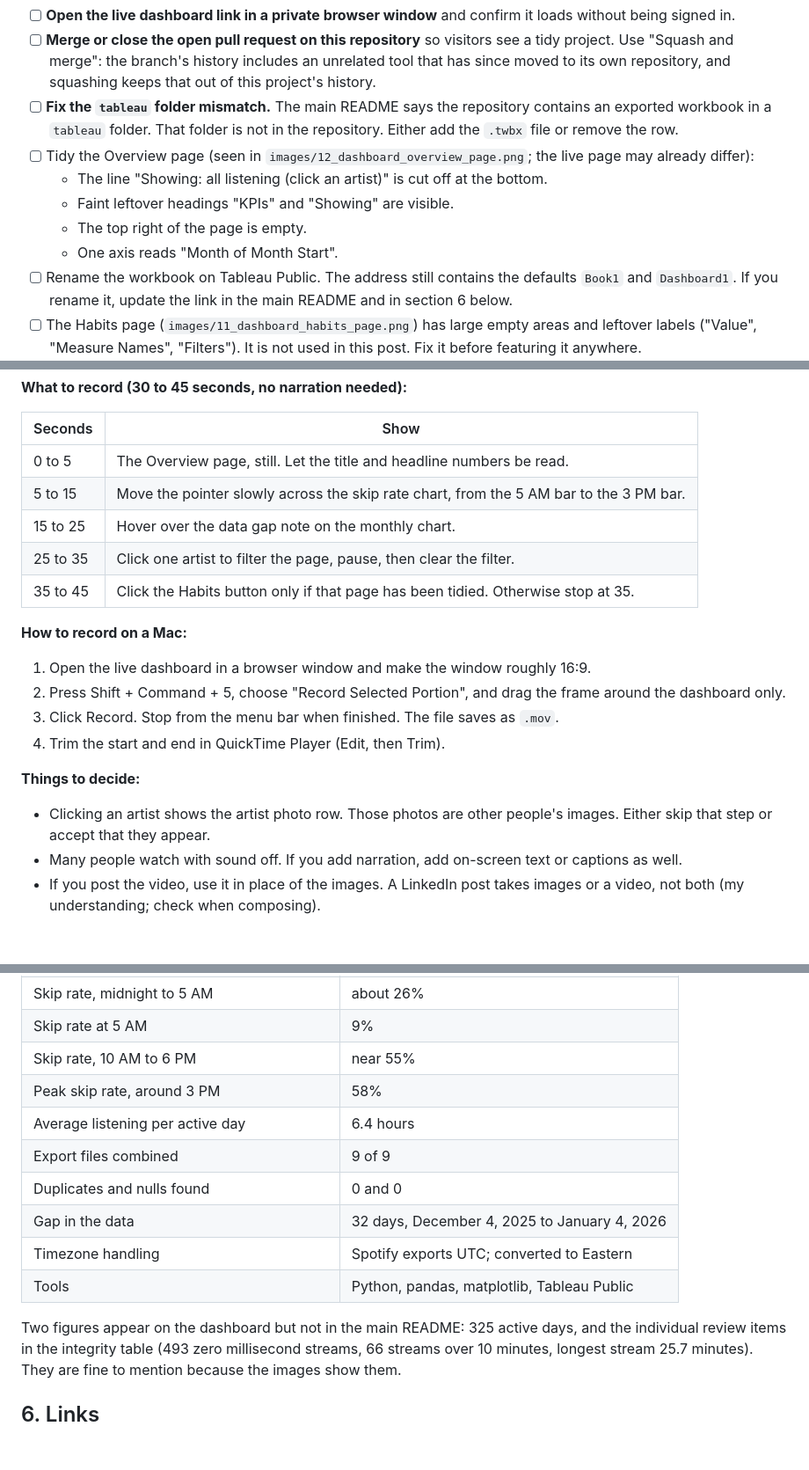
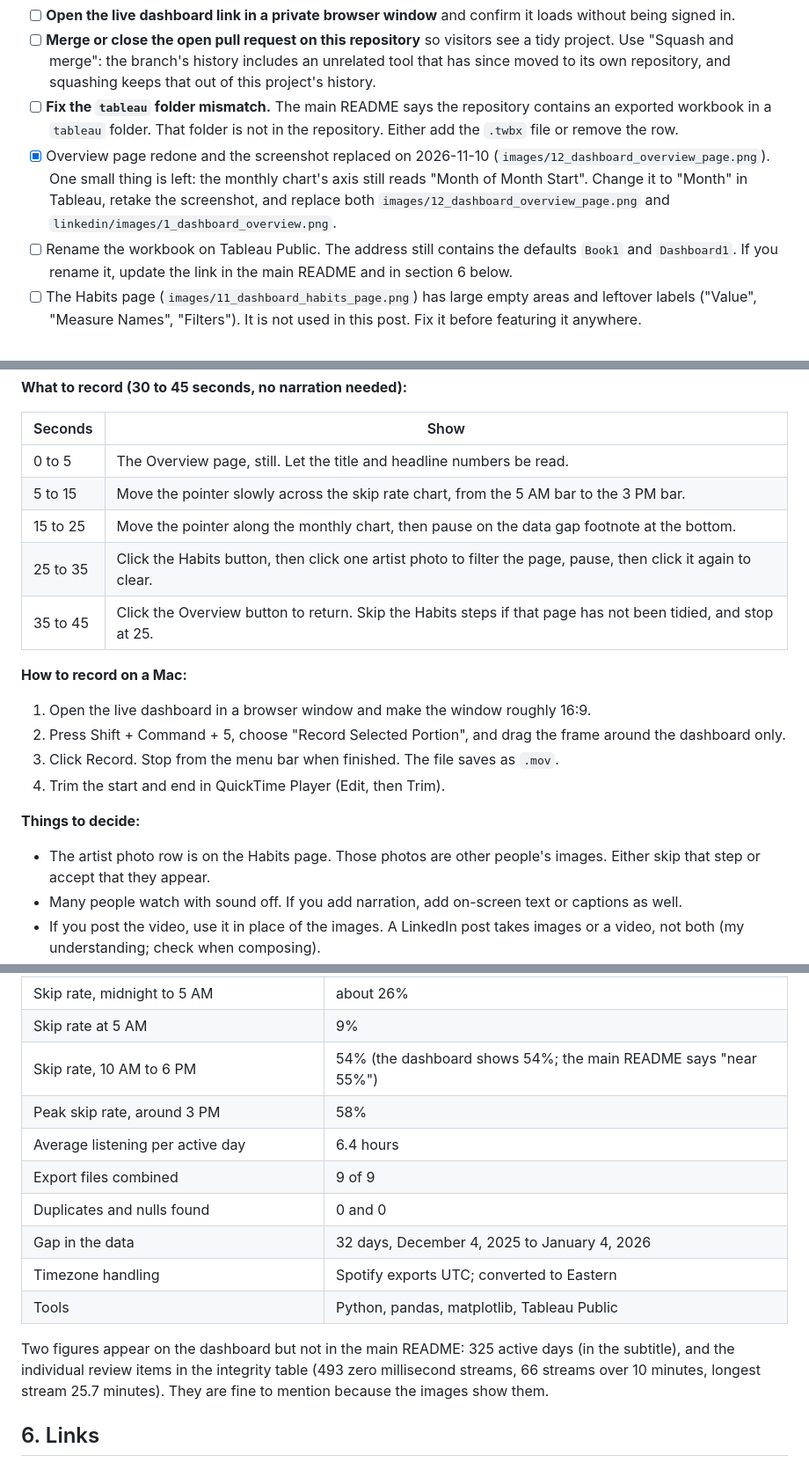
Before and after one commit to Danorete/spotify-listening-bi, a Markdown page: linkedin/README.md, 3 parts joined by grey strips. Shown at 88% size. Drawn GitHub-style; blank space fills up the shorter version.

Commit message:
Update post kit for the redesigned Overview page
Co-Authored-By: Claude Sonnet 5.5 <noreply@anthropic.com>
Claude-Session: https://claude.ai/code/session_01K6oMDpbuEsEd34EHrjX3sy

```diff
--- a/linkedin/README.md
+++ b/linkedin/README.md
@@ -15,11 +15,10 @@ These are in priority order. The first three are worth doing; the rest are optio
       repository, and squashing keeps that out of this project's history.
 - [ ] **Fix the `tableau` folder mismatch.** The main README says the repository contains an exported workbook
       in a `tableau` folder. That folder is not in the repository. Either add the `.twbx` file or remove the row.
-- [ ] Tidy the Overview page (seen in `images/12_dashboard_overview_page.png`; the live page may already differ):
-  - The line "Showing: all listening (click an artist)" is cut off at the bottom.
-  - Faint leftover headings "KPIs" and "Showing" are visible.
-  - The top right of the page is empty.
-  - One axis reads "Month of Month Start".
+- [x] Overview page redone and the screenshot replaced on 2026-11-10 (`images/12_dashboard_overview_page.png`).
+      One small thing is left: the monthly chart's axis still reads "Month of Month Start". Change it to "Month"
+      in Tableau, retake the screenshot, and replace both `images/12_dashboard_overview_page.png` and
+      `linkedin/images/1_dashboard_overview.png`.
 - [ ] Rename the workbook on Tableau Public. The address still contains the defaults `Book1` and `Dashboard1`.
       If you rename it, update the link in the main README and in section 6 below.
 - [ ] The Habits page (`images/11_dashboard_habits_page.png`) has large empty areas and leftover labels
@@ -116,9 +115,9 @@ dashboard is interactive. Only record it after the Overview page is tidied.
 |---|---|
 | 0 to 5 | The Overview page, still. Let the title and headline numbers be read. |
 | 5 to 15 | Move the pointer slowly across the skip rate chart, from the 5 AM bar to the 3 PM bar. |
-| 15 to 25 | Hover over the data gap note on the monthly chart. |
-| 25 to 35 | Click one artist to filter the page, pause, then clear the filter. |
-| 35 to 45 | Click the Habits button only if that page has been tidied. Otherwise stop at 35. |
+| 15 to 25 | Move the pointer along the monthly chart, then pause on the data gap footnote at the bottom. |
+| 25 to 35 | Click the Habits button, then click one artist photo to filter the page, pause, then click it again to clear. |
+| 35 to 45 | Click the Overview button to return. Skip the Habits steps if that page has not been tidied, and stop at 25. |
 
 **How to record on a Mac:**
 
@@ -129,7 +128,7 @@ dashboard is interactive. Only record it after the Overview page is tidied.
 
 **Things to decide:**
 
-- Clicking an artist shows the artist photo row. Those photos are other people's images. Either skip that
+- The artist photo row is on the Habits page. Those photos are other people's images. Either skip that
   step or accept that they appear.
 - Many people watch with sound off. If you add narration, add on-screen text or captions as well.
 - If you post the video, use it in place of the images. A LinkedIn post takes images or a video, not both
@@ -161,7 +160,7 @@ Use these exact figures. Each one is in the main README.
 | Streams skipped (played under 30 seconds) | 47% |
 | Skip rate, midnight to 5 AM | about 26% |
 | Skip rate at 5 AM | 9% |
-| Skip rate, 10 AM to 6 PM | near 55% |
+| Skip rate, 10 AM to 6 PM | 54% (the dashboard shows 54%; the main README says "near 55%") |
 | Peak skip rate, around 3 PM | 58% |
 | Average listening per active day | 6.4 hours |
 | Export files combined | 9 of 9 |
@@ -170,7 +169,7 @@ Use these exact figures. Each one is in the main README.
 | Timezone handling | Spotify exports UTC; converted to Eastern |
 | Tools | Python, pandas, matplotlib, Tableau Public |
 
-Two figures appear on the dashboard but not in the main README: 325 active days, and the individual review
+Two figures appear on the dashboard but not in the main README: 325 active days (in the subtitle), and the individual review
 items in the integrity table (493 zero millisecond streams, 66 streams over 10 minutes, longest stream
 25.7 minutes). They are fine to mention because the images show them.
 
```
Also changed, not shown: other parts of linkedin/README.md (+3 -3 lines), linkedin/images/1_dashboard_overview.png.
